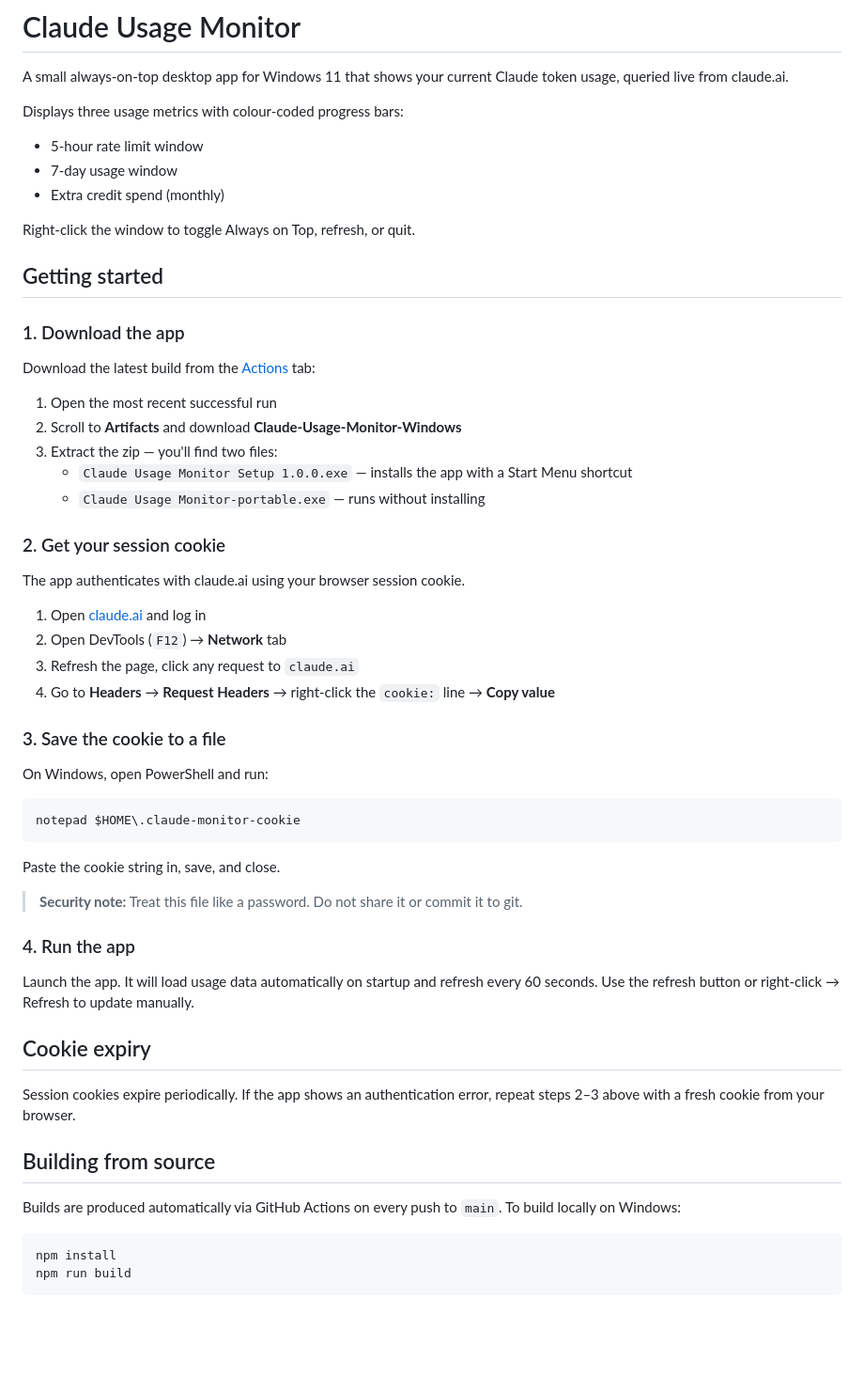
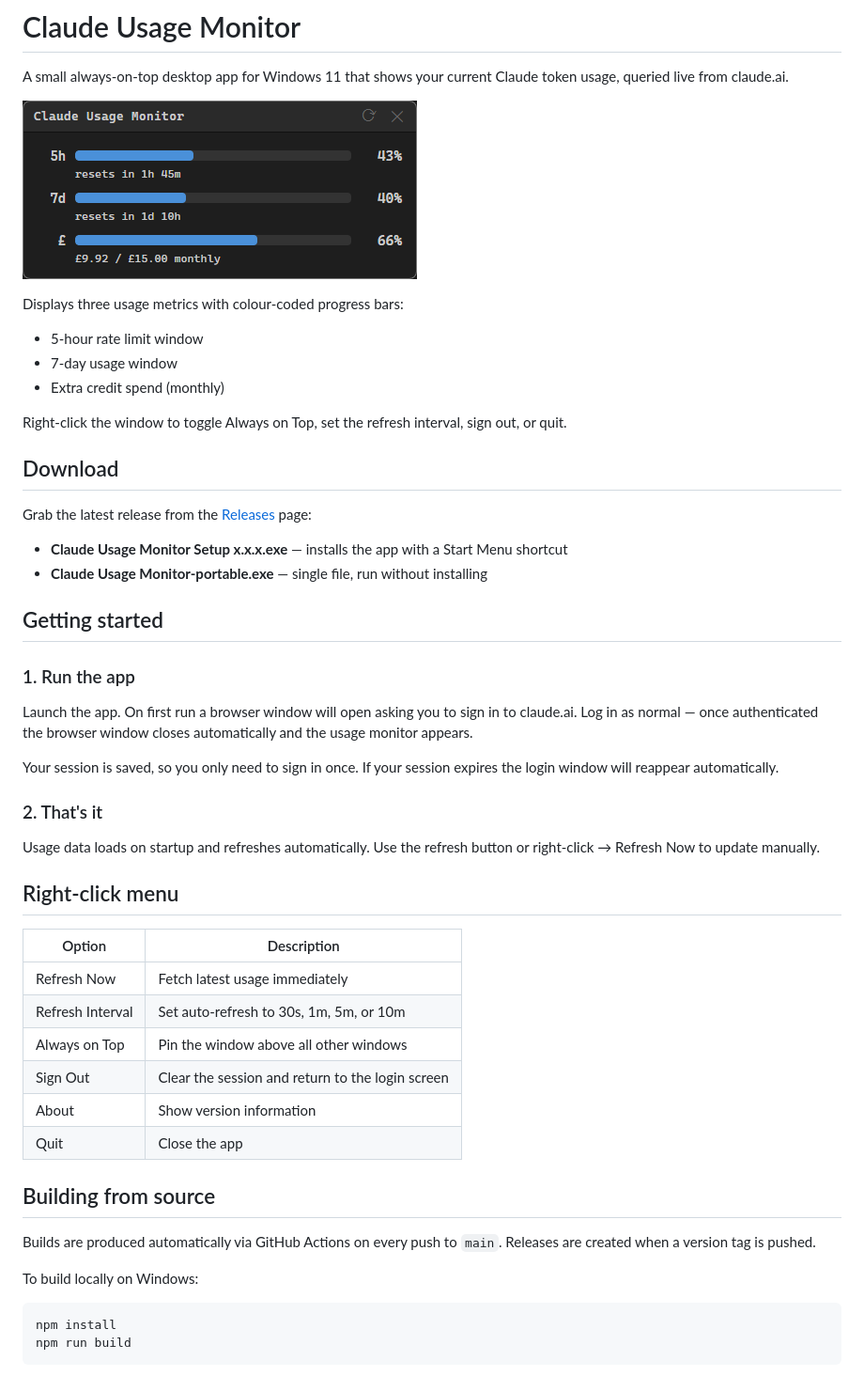
Before and after one commit to edward-b-1/Claude-Usage-Monitor, a Markdown page: README.md, the part around the change. Shown at 94% size. Rendered like a GitHub page; pictures changed too: Claude-Usage-Monitor-v1.0.0.png (added); blank space fills up the shorter version.

Commit message:
Add screenshot and update README for v1.0.0
Point downloads to Releases page, simplify setup instructions now
that login is handled in-app, add right-click menu reference table.

Co-Authored-By: Claude Sonnet 4.6 <noreply@anthropic.com>

````diff
--- a/README.md
+++ b/README.md
@@ -1,58 +1,51 @@
 # Claude Usage Monitor
 
 A small always-on-top desktop app for Windows 11 that shows your current Claude token usage, queried live from claude.ai.
+
+![Claude Usage Monitor](Claude-Usage-Monitor-v1.0.0.png)
 
 Displays three usage metrics with colour-coded progress bars:
 - 5-hour rate limit window
 - 7-day usage window
 - Extra credit spend (monthly)
 
-Right-click the window to toggle Always on Top, refresh, or quit.
+Right-click the window to toggle Always on Top, set the refresh interval, sign out, or quit.
+
+## Download
+
+Grab the latest release from the [Releases](https://github.com/edward-b-1/Claude-Usage-Monitor/releases) page:
+
+- **Claude Usage Monitor Setup x.x.x.exe** — installs the app with a Start Menu shortcut
+- **Claude Usage Monitor-portable.exe** — single file, run without installing
 
 ## Getting started
 
-### 1. Download the app
+### 1. Run the app
 
-Download the latest build from the [Actions](https://github.com/edward-b-1/Claude-Usage-Monitor/actions) tab:
+Launch the app. On first run a browser window will open asking you to sign in to claude.ai. Log in as normal — once authenticated the browser window closes automatically and the usage monitor appears.
 
-1. Open the most recent successful run
-2. Scroll to **Artifacts** and download **Claude-Usage-Monitor-Windows**
-3. Extract the zip — you'll find two files:
-   - `Claude Usage Monitor Setup 1.0.0.exe` — installs the app with a Start Menu shortcut
-   - `Claude Usage Monitor-portable.exe` — runs without installing
+Your session is saved, so you only need to sign in once. If your session expires the login window will reappear automatically.
 
-### 2. Get your session cookie
+### 2. That's it
 
-The app authenticates with claude.ai using your browser session cookie.
+Usage data loads on startup and refreshes automatically. Use the refresh button or right-click → Refresh Now to update manually.
 
-1. Open [claude.ai](https://claude.ai) and log in
-2. Open DevTools (`F12`) → **Network** tab
-3. Refresh the page, click any request to `claude.ai`
-4. Go to **Headers** → **Request Headers** → right-click the `cookie:` line → **Copy value**
+## Right-click menu
 
-### 3. Save the cookie to a file
-
-On Windows, open PowerShell and run:
-
-```powershell
-notepad $HOME\.claude-monitor-cookie
-```
-
-Paste the cookie string in, save, and close.
-
-> **Security note:** Treat this file like a password. Do not share it or commit it to git.
-
-### 4. Run the app
-
-Launch the app. It will load usage data automatically on startup and refresh every 60 seconds. Use the refresh button or right-click → Refresh to update manually.
-
-## Cookie expiry
-
-Session cookies expire periodically. If the app shows an authentication error, repeat steps 2–3 above with a fresh cookie from your browser.
+| Option | Description |
+|---|---|
+| Refresh Now | Fetch latest usage immediately |
+| Refresh Interval | Set auto-refresh to 30s, 1m, 5m, or 10m |
+| Always on Top | Pin the window above all other windows |
+| Sign Out | Clear the session and return to the login screen |
+| About | Show version information |
+| Quit | Close the app |
 
 ## Building from source
 
-Builds are produced automatically via GitHub Actions on every push to `main`. To build locally on Windows:
+Builds are produced automatically via GitHub Actions on every push to `main`. Releases are created when a version tag is pushed.
+
+To build locally on Windows:
 
 ```powershell
 npm install
````
